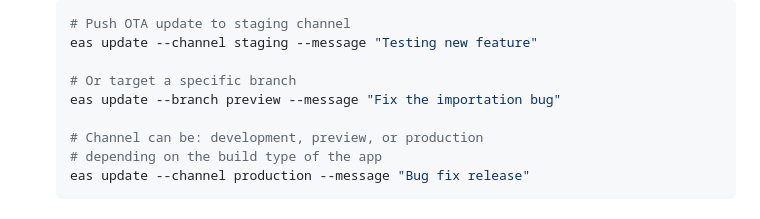
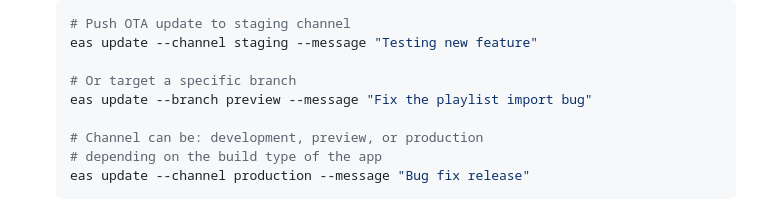
Before and after one commit to ianclemence/luna, a Markdown page: README.md, the part around the change. GitHub-like rendering.

Commit message:
docs: update OTA update example message

```diff
--- a/README.md
+++ b/README.md
@@ -114,7 +114,7 @@ Build for production using **Expo Application Services (EAS)**:
     eas update --channel staging --message "Testing new feature"
 
     # Or target a specific branch
-    eas update --branch preview --message "Fix the importation bug"
+    eas update --branch preview --message "Fix the playlist import bug"
 
     # Channel can be: development, preview, or production
     # depending on the build type of the app
```
